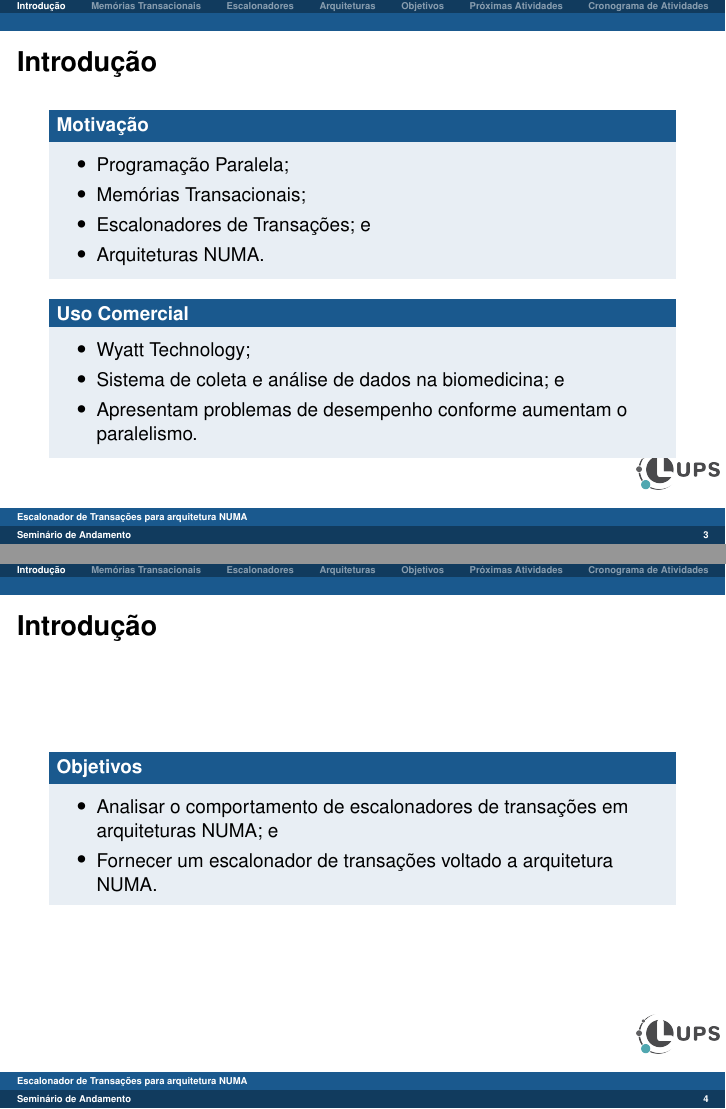
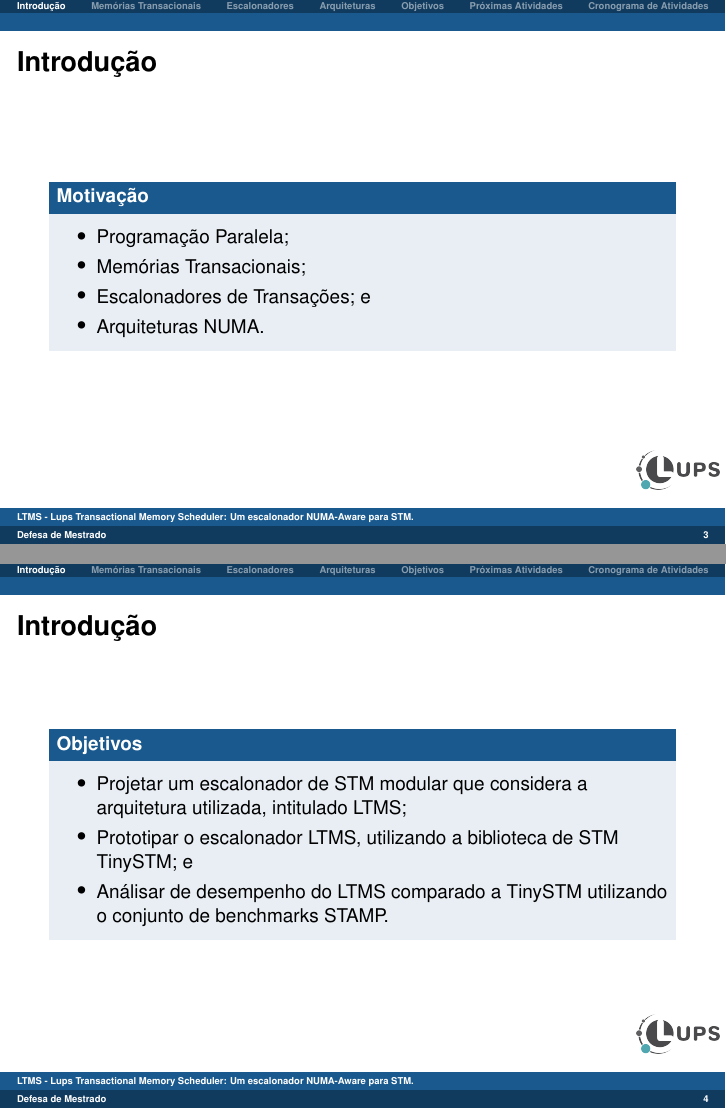
Before and after one commit to MichaelACosta/dissertation_presentation, LaTeX slides (dissertation.tex): pages 3 and 4 of 27, joined at a grey line. Compiled offline with pdfLaTeX.

Commit message:
adds motivation and objectives
Signed-off-by: Michael Costa <michael.costa@nave.rs>

```diff
--- a/dissertation.tex
+++ b/dissertation.tex
@@ -67,15 +67,14 @@
 %==================================================================================
 
 %EVENTO
-\renewcommand{\evento}{Seminário de Andamento}
+\renewcommand{\evento}{Defesa de Mestrado}
 
 % TITULO DA APRESENTACAO
-\title{Escalonador de Transações para arquitetura NUMA}
+\title{LTMS - Lups Transactional Memory Scheduler: Um escalonador NUMA-Aware para STM.}
 
 %Autor
 \author{\textbf{Michael Alexandre Costa}\\
 \and Prof. Dr. André Rauber Du Bois (Orientador) \\
-% \and Prof. Dr. Gerson Geraldo H. Cavalheiro (Co-orientador)
 }
 
 %%%%%%%%%%%%%%%%%%%%%%%%%%%%%%%%%%%%%%%%
@@ -114,14 +113,6 @@
         	\item Memórias Transacionais;
         	\item Escalonadores de Transações; e
         	\item Arquiteturas NUMA.
-
-        \end{itemize}
-    \end{block}
-    \begin{block}{Uso Comercial}
-        \begin{itemize}
-        	\item Wyatt Technology;
-        	\item Sistema de coleta e análise de dados na biomedicina; e
-        	\item Apresentam problemas de desempenho conforme aumentam o paralelismo.
         \end{itemize}
     \end{block}
 \end{frame}
@@ -129,8 +120,9 @@
 \begin{frame} \frametitle{Introdução}
     \begin{block}{Objetivos}
         \begin{itemize}
-        	\item Analisar o comportamento de escalonadores de transações em arquiteturas NUMA; e
-        	\item Fornecer um escalonador de transações voltado a arquitetura NUMA.
+        	\item Projetar um escalonador de STM modular que considera a arquitetura utilizada, intitulado LTMS;
+        	\item Prototipar o escalonador LTMS, utilizando a biblioteca de STM TinySTM; e
+			\item Análisar de desempenho do LTMS comparado a TinySTM utilizando o conjunto de benchmarks STAMP.
         \end{itemize}
     \end{block}
 \end{frame}
```
Also changed, not shown: dissertation.pdf, 1 other file.
